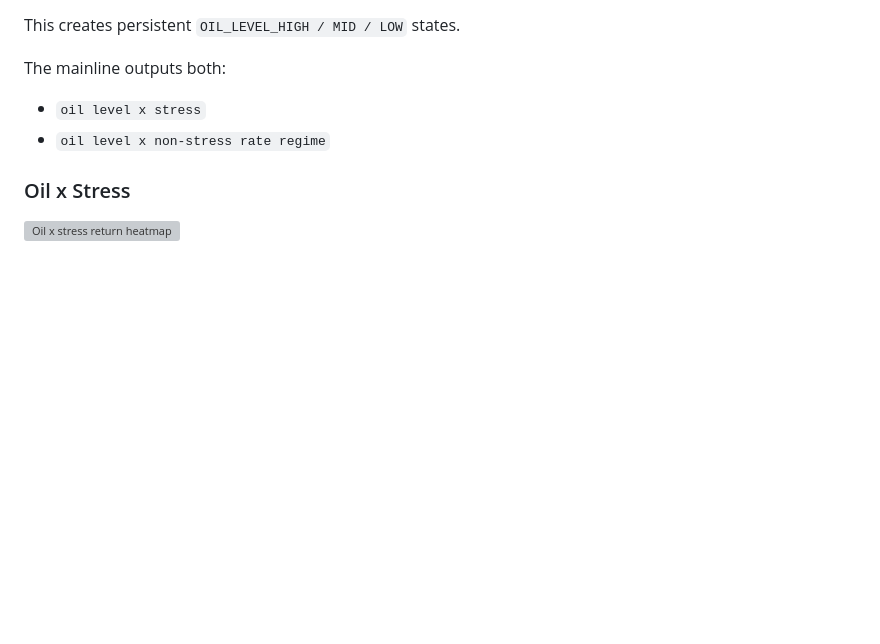
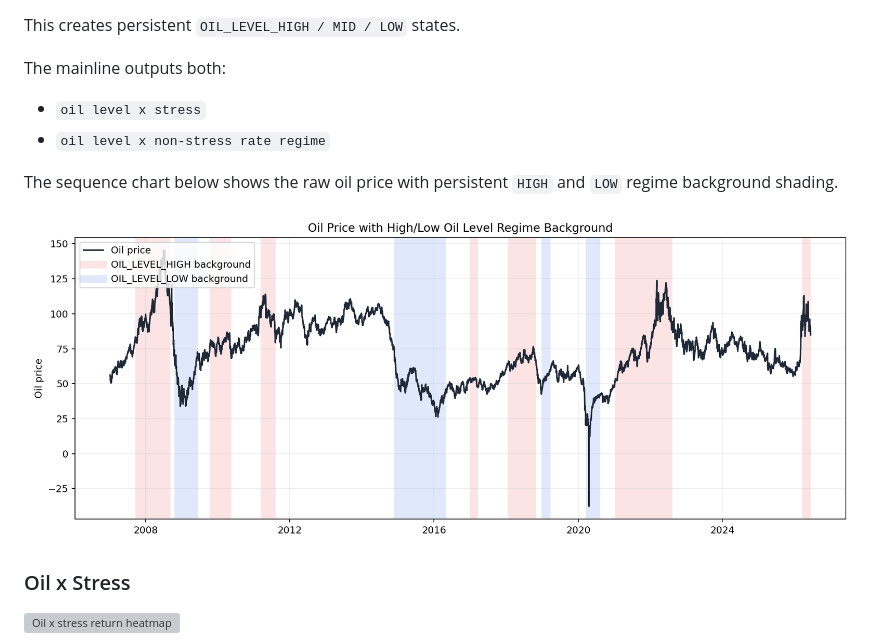
Before and after one commit to Snow-Ouyang/Regime-Aware-All-Weather-Portfolio, a Markdown page: README.md, the part around the change. Rendered like a GitHub page; pictures changed too: results/main_pipeline_final/figures/oil_level_regime_background.png (added); blank space fills up the shorter version; grey boxes are pictures that could not be loaded.

```diff
--- a/README.md
+++ b/README.md
@@ -135,6 +135,10 @@ The mainline outputs both:
 - `oil level x stress`
 - `oil level x non-stress rate regime`
 
+The sequence chart below shows the raw oil price with persistent `HIGH` and `LOW` regime background shading.
+
+![Oil level regime background](results/main_pipeline_final/figures/oil_level_regime_background.png)
+
 ### Oil x Stress
 
 ![Oil x stress return heatmap](results/main_pipeline_final/figures/oil_stress_asset_behavior_heatmap.png)
```
Also changed, not shown: results/main_pipeline_final/README_final_strategy.md (+15 -0 lines), 1 other file.
